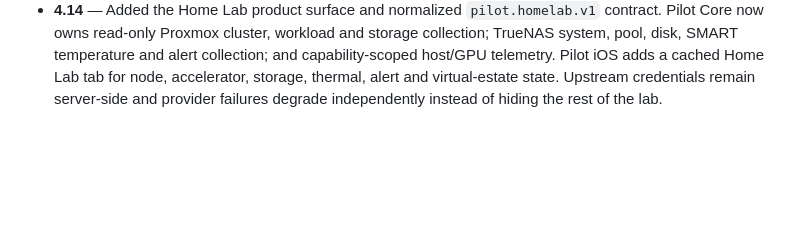
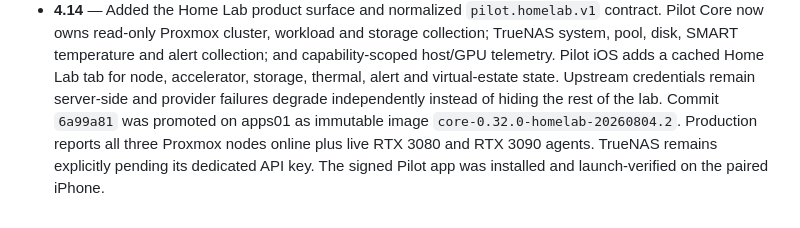
Before and after one commit to jimmy8889/jarvis-home-ai, a Markdown page: docs/PILOT_OS_BLUEPRINT.md, the part around the change. GitHub-like rendering; blank space fills up the shorter version.

Commit message:
Record home lab production deployment

```diff
--- a/docs/PILOT_OS_BLUEPRINT.md
+++ b/docs/PILOT_OS_BLUEPRINT.md
@@ -1287,3 +1287,8 @@ deployed integration, hardware boundary, or milestone status changes.
   Pilot iOS adds a cached Home Lab tab for node, accelerator, storage, thermal,
   alert and virtual-estate state. Upstream credentials remain server-side and
   provider failures degrade independently instead of hiding the rest of the lab.
+  Commit `6a99a81` was promoted on apps01 as immutable image
+  `core-0.32.0-homelab-20260804.2`. Production reports all three Proxmox nodes
+  online plus live RTX 3080 and RTX 3090 agents. TrueNAS remains explicitly
+  pending its dedicated API key. The signed Pilot app was installed and
+  launch-verified on the paired iPhone.
```
Also changed, not shown: docs/DEPLOYMENT-2026-08-04-HOMELAB.md (added, +49 -0 lines).
